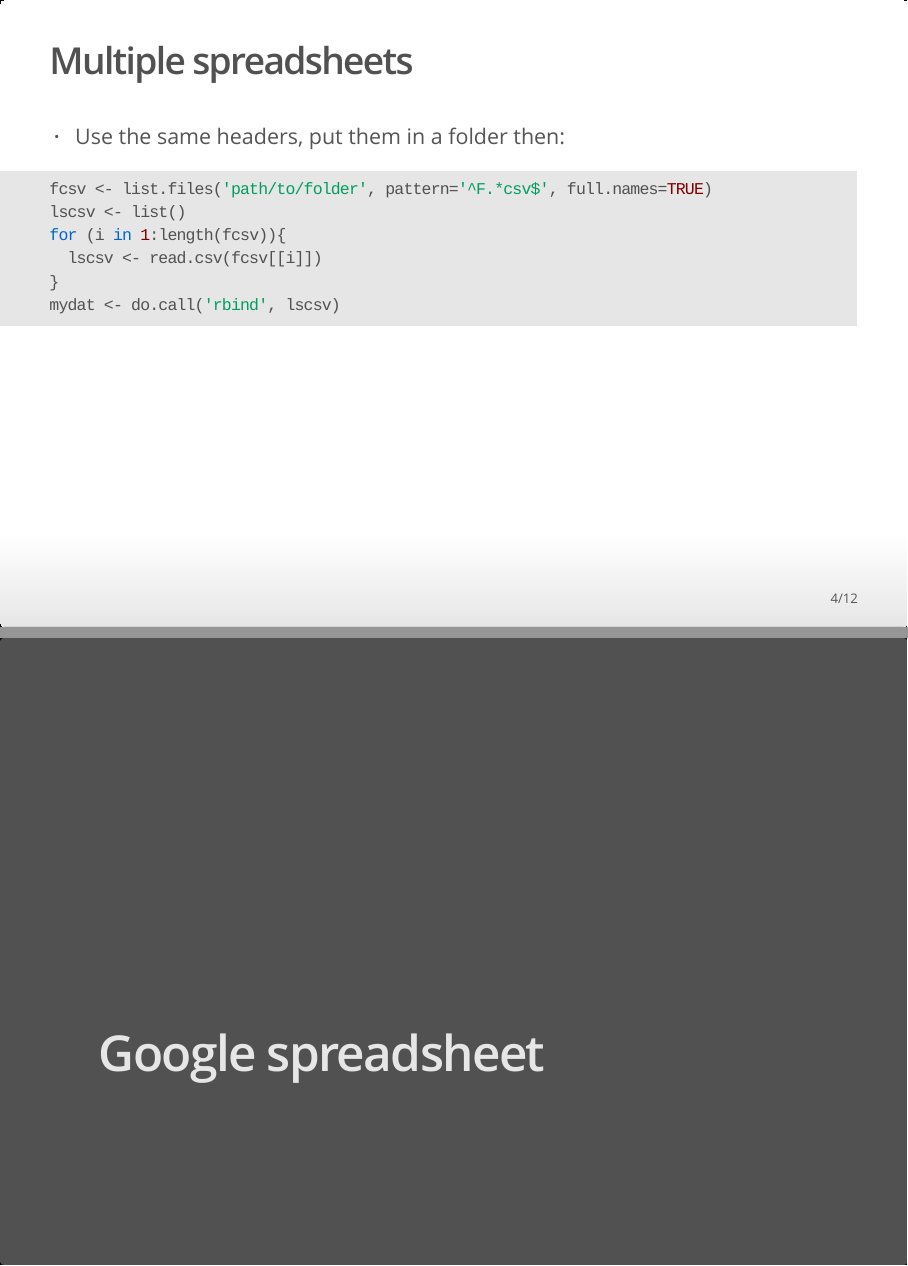
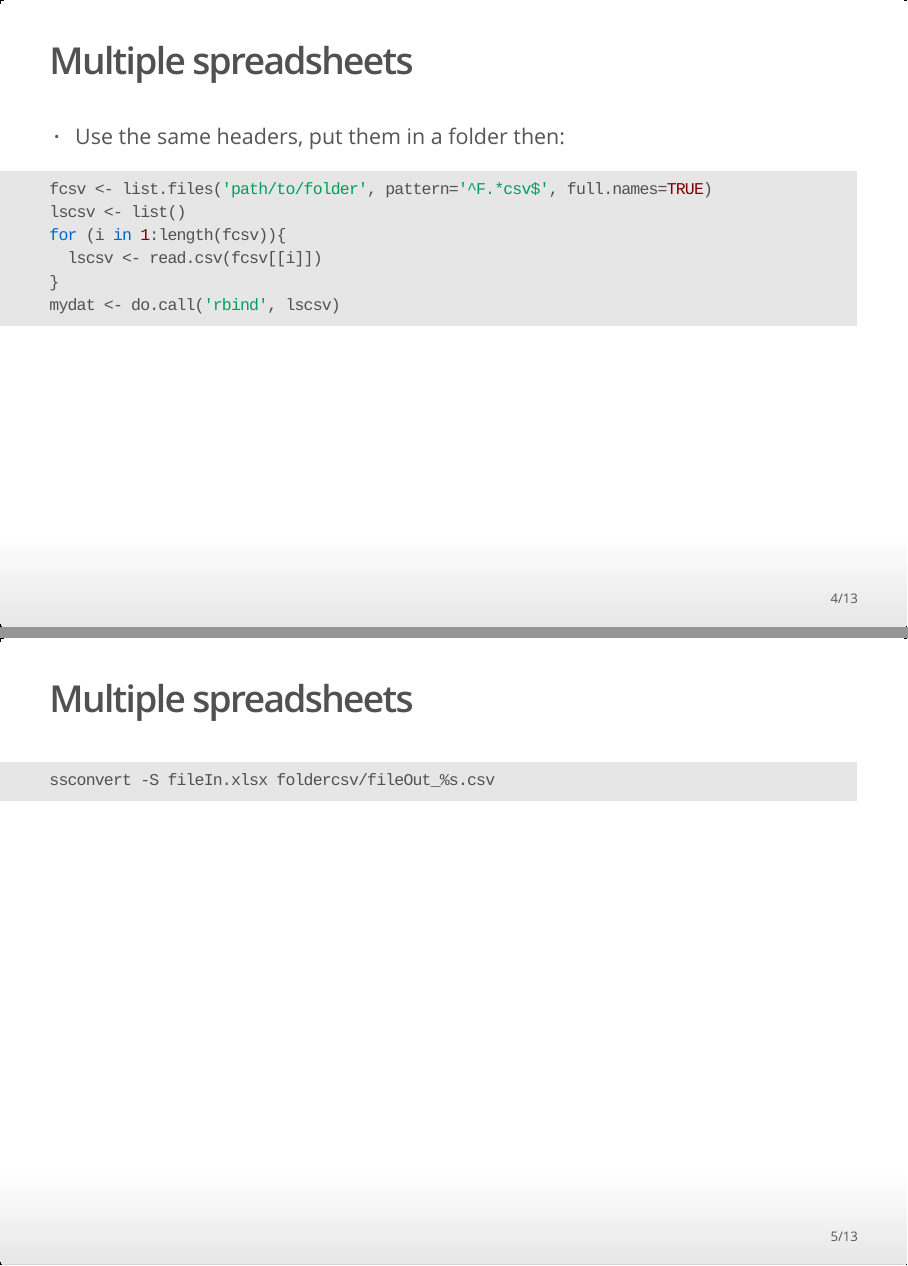
Before and after one commit to SteveViss/Talk_bib, an R Markdown document (talks/mergeSpreadSheets.rmd): pages 4 and 5 of 12 before the commit and pages 4 and 5 of 13 after it, joined at a grey line. The pictures show the output file talks/mergeSpreadSheets.html that the author committed with the source, opened offline.

Commit message:
quick update for mergeSreadSheets

````diff
--- a/talks/mergeSpreadSheets.rmd
+++ b/talks/mergeSpreadSheets.rmd
@@ -55,6 +55,14 @@ for (i in 1:length(fcsv)){
 mydat <- do.call('rbind', lscsv)
 ```
 
+## Multiple spreadsheets
+
+
+```bash
+ssconvert -S fileIn.xlsx foldercsv/fileOut_%s.csv
+```
+
+
 
 # Google spreadsheet
 
````
Also changed, not shown: README.md, talks/mergeSpreadSheets.html.
